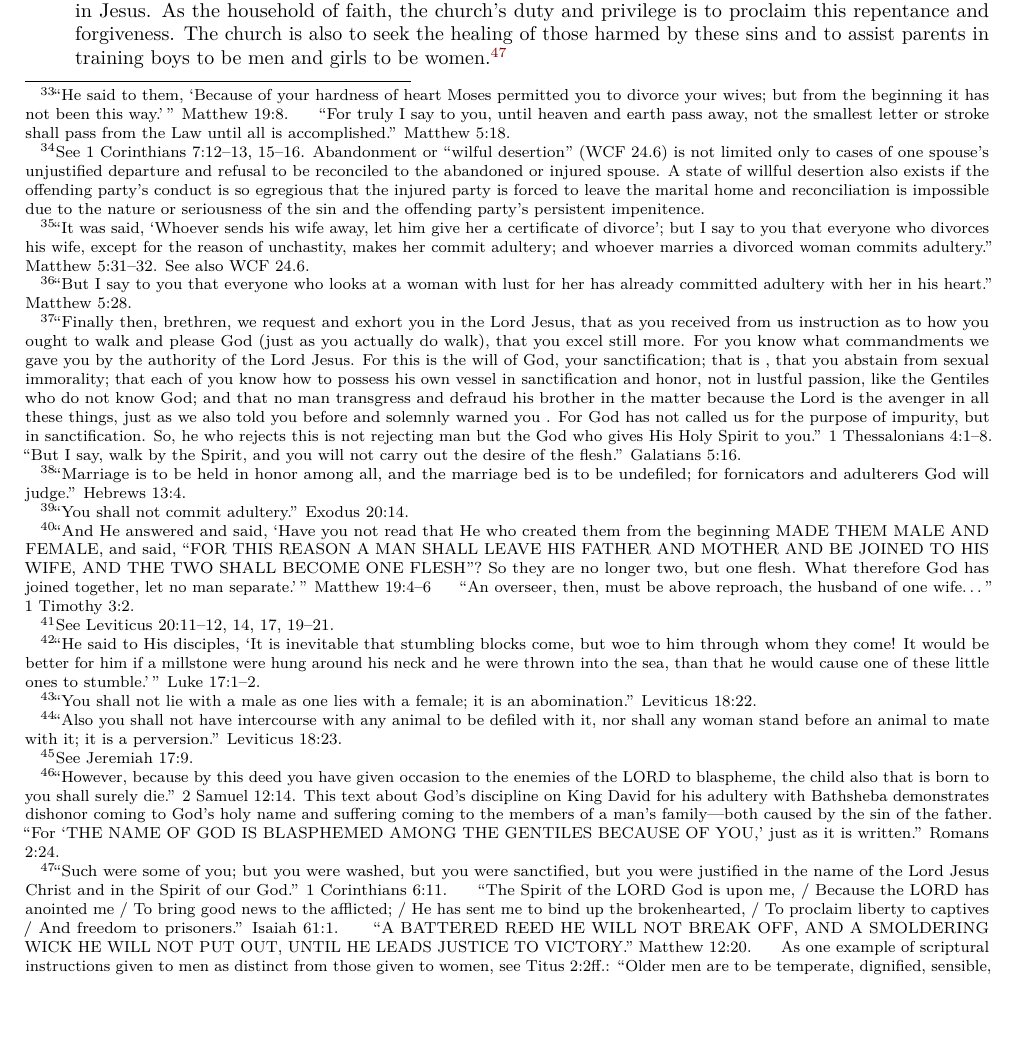
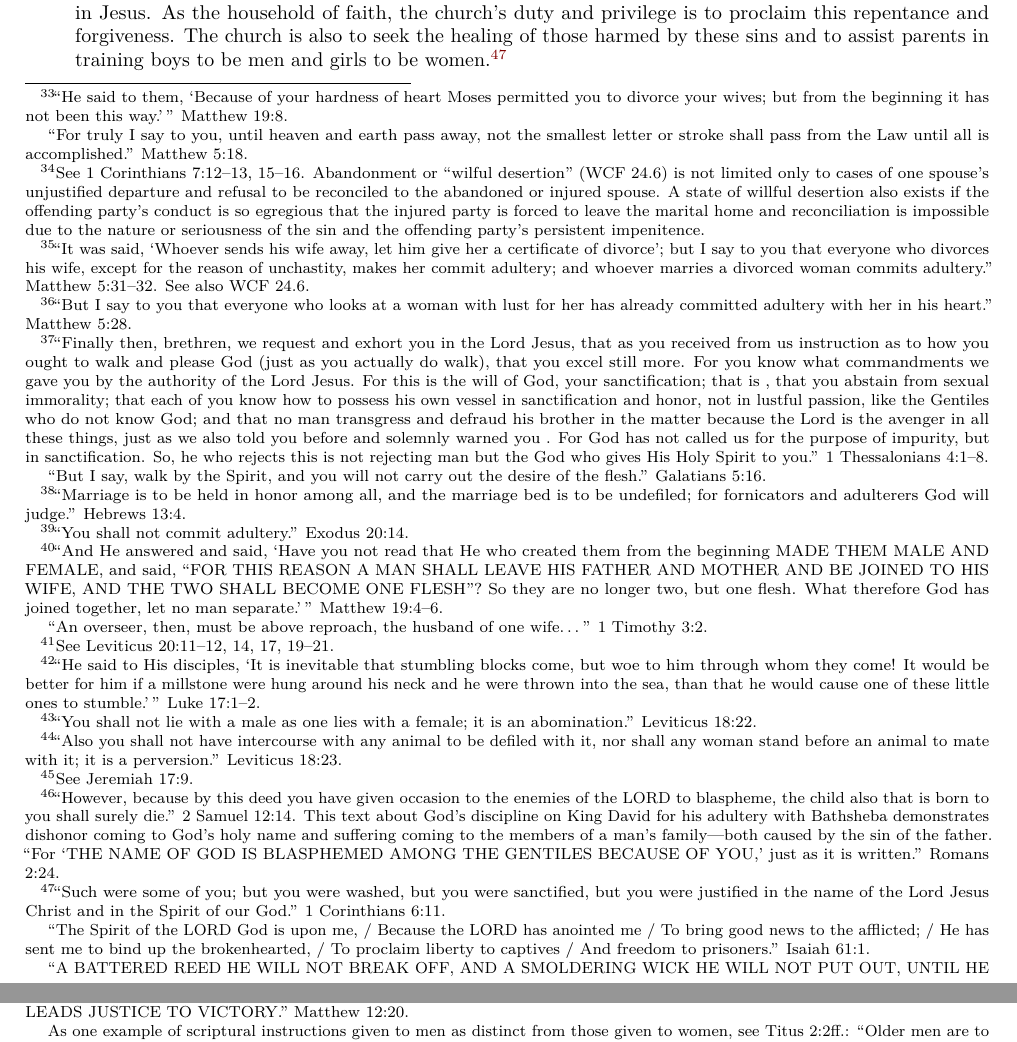
Before and after one commit to Evangel-Presbytery/evangel-ddp, a LaTeX book (evangel-presbytery-ddp.tex): part of page 10 of 17 before the commit and two parts of pages 10 and 11 of 17 after it, the two joined at a grey line, cut so that both start at the same text. Compiled offline with pdfLaTeX.

```diff
--- a/evangel-presbytery-ddp.tex
+++ b/evangel-presbytery-ddp.tex
@@ -211,12 +211,12 @@
   For centuries, Christians have recognized the following vital purposes of marriage:\\
   ``Marriage was ordained for the mutual help of husband and wife, for the increase of mankind with a legitimate issue, and of the Church with an holy seed; and for preventing of uncleanness.''\footnote{Westminster Confession of Faith, ch.~24 (``Of Marriage and Divorce''), para. 2. Westminster Confession of Faith hereinafter abbreviated as ``WCF.''}
 \item
-  When sin entered the human race, marriage was severely harmed.\footnote{``When the woman saw that the tree was good for food, and that it was a delight to the eyes, and that the tree was desirable to make one wise, she took from its fruit and ate; and she gave also to her husband with her, and he ate. Then the eyes of both of them were opened, and they knew that they were naked; and they sewed fig leaves together and made themselves loin coverings. They heard the sound of the LORD God walking in the garden in the cool of the day, and the man and his wife hid themselves from the presence of the LORD God among the trees of the garden. Then the LORD God called to the man, and said to him, `Where are you?' He said, `I heard the sound of You in the garden, and I was afraid because I was naked; so I hid myself.' And He said, `Who told you that you were naked? Have you eaten from the tree of which I commanded you not to eat?' The man said, ``The woman whom You gave to be with me, she gave me from the tree, and I ate.''' Genesis 3:6--12.} Wives began rebelling against their husbands' authority, husbands began abdicating and abusing their authority over their wives, and sexual immorality began to corrupt marital intimacy, all of which dishonor God and bring shame to the name of Christ and His Bride, the church. God therefore created laws to govern the violation of His established pattern, while not changing the pattern.\footnote{``He said to them, `Because of your hardness of heart Moses permitted you to divorce your wives; but from the beginning it has not been this way.'\,'' Matthew 19:8.
-    ~~~~``For truly I say to you, until heaven and earth pass away, not the smallest letter or stroke shall pass from the Law until all is accomplished.'' Matthew 5:18.} Since marriage is a lifelong and monogamous union, God forbids divorce except in two circumstances: (1)~when one spouse abandons the other,\footnote{See 1~Corinthians 7:12--13, 15--16. Abandonment or ``wilful desertion'' (WCF 24.6) is not limited only to cases of one spouse's unjustified departure and refusal to be reconciled to the abandoned or injured spouse. A state of willful desertion also exists if the offending party's conduct is so egregious that the injured party is forced to leave the marital home and reconciliation is impossible due to the nature or seriousness of the sin and the offending party's persistent impenitence.} and (2)~when a spouse engages in sexual immorality.\footnote{``It was said, `Whoever sends his wife away, let him give her a certificate of divorce'; but I say to you that everyone who divorces his wife, except for the reason of unchastity, makes her commit adultery; and whoever marries a divorced woman commits adultery.'' Matthew 5:31--32. See also WCF 24.6.}
+  When sin entered the human race, marriage was severely harmed.\footnote{``When the woman saw that the tree was good for food, and that it was a delight to the eyes, and that the tree was desirable to make one wise, she took from its fruit and ate; and she gave also to her husband with her, and he ate. Then the eyes of both of them were opened, and they knew that they were naked; and they sewed fig leaves together and made themselves loin coverings. They heard the sound of the LORD God walking in the garden in the cool of the day, and the man and his wife hid themselves from the presence of the LORD God among the trees of the garden. Then the LORD God called to the man, and said to him, `Where are you?' He said, `I heard the sound of You in the garden, and I was afraid because I was naked; so I hid myself.' And He said, `Who told you that you were naked? Have you eaten from the tree of which I commanded you not to eat?' The man said, ``The woman whom You gave to be with me, she gave me from the tree, and I ate.''' Genesis 3:6--12.} Wives began rebelling against their husbands' authority, husbands began abdicating and abusing their authority over their wives, and sexual immorality began to corrupt marital intimacy, all of which dishonor God and bring shame to the name of Christ and His Bride, the church. God therefore created laws to govern the violation of His established pattern, while not changing the pattern.\footnote{``He said to them, `Because of your hardness of heart Moses permitted you to divorce your wives; but from the beginning it has not been this way.'\,'' Matthew 19:8.\\
+    \hspace*{0.333em}\hspace*{0.333em}\hspace*{0.333em}\hspace*{0.333em}``For truly I say to you, until heaven and earth pass away, not the smallest letter or stroke shall pass from the Law until all is accomplished.'' Matthew 5:18.} Since marriage is a lifelong and monogamous union, God forbids divorce except in two circumstances: (1)~when one spouse abandons the other,\footnote{See 1~Corinthians 7:12--13, 15--16. Abandonment or ``wilful desertion'' (WCF 24.6) is not limited only to cases of one spouse's unjustified departure and refusal to be reconciled to the abandoned or injured spouse. A state of willful desertion also exists if the offending party's conduct is so egregious that the injured party is forced to leave the marital home and reconciliation is impossible due to the nature or seriousness of the sin and the offending party's persistent impenitence.} and (2)~when a spouse engages in sexual immorality.\footnote{``It was said, `Whoever sends his wife away, let him give her a certificate of divorce'; but I say to you that everyone who divorces his wife, except for the reason of unchastity, makes her commit adultery; and whoever marries a divorced woman commits adultery.'' Matthew 5:31--32. See also WCF 24.6.}
 \item
-  God in His Law forbids any deviation from the established pattern of marriage and from His gift of sexual union to be enjoyed by a married couple. These forbidden deviations include lust (i.e., sexual desire for anyone but one's spouse), pornography,\footnote{``But I say to you that everyone who looks at a woman with lust for her has already committed adultery with her in his heart.'' Matthew 5:28.} masturbation (including simulated copulation with any inanimate object, no matter how lifelike),\footnote{``Finally then, brethren, we request and exhort you in the Lord Jesus, that as you received from us instruction as to how you ought to walk and please God (just as you actually do walk), that you excel still more. For you know what commandments we gave you by the authority of the Lord Jesus. For this is the will of God, your sanctification; that is , that you abstain from sexual immorality; that each of you know how to possess his own vessel in sanctification and honor, not in lustful passion, like the Gentiles who do not know God; and that no man transgress and defraud his brother in the matter because the Lord is the avenger in all these things, just as we also told you before and solemnly warned you . For God has not called us for the purpose of impurity, but in sanctification. So, he who rejects this is not rejecting man but the God who gives His Holy Spirit to you.'' 1~Thessalonians 4:1--8.
-    ~~~~``But I say, walk by the Spirit, and you will not carry out the desire of the flesh.'' Galatians 5:16.} fornication,\footnote{``Marriage is to be held in honor among all, and the marriage bed is to be undefiled; for fornicators and adulterers God will judge.'' Hebrews 13:4.} adultery,\footnote{``You shall not commit adultery.'' Exodus 20:14.} polygamy,\footnote{``And He answered and said, `Have you not read that He who created them from the beginning MADE THEM MALE AND FEMALE, and said, ``FOR THIS REASON A MAN SHALL LEAVE HIS FATHER AND MOTHER AND BE JOINED TO HIS WIFE, AND THE TWO SHALL BECOME ONE FLESH''? So they are no longer two, but one flesh. What therefore God has joined together, let no man separate.'\,'' Matthew 19:4--6
-    ~~~~``An overseer, then, must be above reproach, the husband of one wife\ldots{}'' 1~Timothy 3:2.} incest,\footnote{See Leviticus 20:11--12, 14, 17, 19--21.} pedophilia,\footnote{``He said to His disciples, `It is inevitable that stumbling blocks come, but woe to him through whom they come! It would be better for him if a millstone were hung around his neck and he were thrown into the sea, than that he would cause one of these little ones to stumble.'\,'' Luke 17:1--2.} homosexuality,\footnote{``You shall not lie with a male as one lies with a female; it is an abomination.'' Leviticus 18:22.} and bestiality.\footnote{``Also you shall not have intercourse with any animal to be defiled with it, nor shall any woman stand before an animal to mate with it; it is a perversion.'' Leviticus 18:23.} Because the heart of man is deceitful above all things and desperately wicked,\footnote{See Jeremiah 17:9.} it is impossible to catalog fully all forms of sexual immorality and degradation.
+  God in His Law forbids any deviation from the established pattern of marriage and from His gift of sexual union to be enjoyed by a married couple. These forbidden deviations include lust (i.e., sexual desire for anyone but one's spouse), pornography,\footnote{``But I say to you that everyone who looks at a woman with lust for her has already committed adultery with her in his heart.'' Matthew 5:28.} masturbation (including simulated copulation with any inanimate object, no matter how lifelike),\footnote{``Finally then, brethren, we request and exhort you in the Lord Jesus, that as you received from us instruction as to how you ought to walk and please God (just as you actually do walk), that you excel still more. For you know what commandments we gave you by the authority of the Lord Jesus. For this is the will of God, your sanctification; that is , that you abstain from sexual immorality; that each of you know how to possess his own vessel in sanctification and honor, not in lustful passion, like the Gentiles who do not know God; and that no man transgress and defraud his brother in the matter because the Lord is the avenger in all these things, just as we also told you before and solemnly warned you . For God has not called us for the purpose of impurity, but in sanctification. So, he who rejects this is not rejecting man but the God who gives His Holy Spirit to you.'' 1~Thessalonians 4:1--8.\\
+    \hspace*{0.333em}\hspace*{0.333em}\hspace*{0.333em}\hspace*{0.333em}``But I say, walk by the Spirit, and you will not carry out the desire of the flesh.'' Galatians 5:16.} fornication,\footnote{``Marriage is to be held in honor among all, and the marriage bed is to be undefiled; for fornicators and adulterers God will judge.'' Hebrews 13:4.} adultery,\footnote{``You shall not commit adultery.'' Exodus 20:14.} polygamy,\footnote{``And He answered and said, `Have you not read that He who created them from the beginning MADE THEM MALE AND FEMALE, and said, ``FOR THIS REASON A MAN SHALL LEAVE HIS FATHER AND MOTHER AND BE JOINED TO HIS WIFE, AND THE TWO SHALL BECOME ONE FLESH''? So they are no longer two, but one flesh. What therefore God has joined together, let no man separate.'\,'' Matthew 19:4--6.\\
+    \hspace*{0.333em}\hspace*{0.333em}\hspace*{0.333em}\hspace*{0.333em}``An overseer, then, must be above reproach, the husband of one wife\ldots{}'' 1~Timothy 3:2.} incest,\footnote{See Leviticus 20:11--12, 14, 17, 19--21.} pedophilia,\footnote{``He said to His disciples, `It is inevitable that stumbling blocks come, but woe to him through whom they come! It would be better for him if a millstone were hung around his neck and he were thrown into the sea, than that he would cause one of these little ones to stumble.'\,'' Luke 17:1--2.} homosexuality,\footnote{``You shall not lie with a male as one lies with a female; it is an abomination.'' Leviticus 18:22.} and bestiality.\footnote{``Also you shall not have intercourse with any animal to be defiled with it, nor shall any woman stand before an animal to mate with it; it is a perversion.'' Leviticus 18:23.} Because the heart of man is deceitful above all things and desperately wicked,\footnote{See Jeremiah 17:9.} it is impossible to catalog fully all forms of sexual immorality and degradation.
 \item
   Presently, there is widespread disregard, even scorn, for the divine standard of sexuality and marriage as revealed in Scripture. This disregard, which is found both in the world and in many churches, endangers the family (our basic social unit) and causes much suffering to the innocent, especially children. When found in the church, it brings shame to the name of Christ.\footnote{``However, because by this deed you have given occasion to the enemies of the LORD to blaspheme, the child also that is born to you shall surely die.'' 2~Samuel 12:14. This text about God's discipline on King David for his adultery with Bathsheba demonstrates dishonor coming to God's holy name and suffering coming to the members of a man's family---both caused by the sin of the father.
     ``For `THE NAME OF GOD IS BLASPHEMED AMONG THE GENTILES BECAUSE OF YOU,' just as it is written.'' Romans 2:24.}
@@ -230,10 +230,10 @@
 \def\labelenumi{\arabic{enumi}.}
 \setcounter{enumi}{15}
 \item
-  God offers the free gift of forgiveness for all sinful corruptions of sexuality through repentance and faith in Jesus. As the household of faith, the church's duty and privilege is to proclaim this repentance and forgiveness. The church is also to seek the healing of those harmed by these sins and to assist parents in training boys to be men and girls to be women.\footnote{``Such were some of you; but you were washed, but you were sanctified, but you were justified in the name of the Lord Jesus Christ and in the Spirit of our God.'' 1~Corinthians 6:11.
-    ~~~~``The Spirit of the LORD God is upon me, / Because the LORD has anointed me / To bring good news to the afflicted; / He has sent me to bind up the brokenhearted, / To proclaim liberty to captives / And freedom to prisoners.'' Isaiah 61:1.
-    ~~~~``A BATTERED REED HE WILL NOT BREAK OFF, AND A SMOLDERING WICK HE WILL NOT PUT OUT, UNTIL HE LEADS JUSTICE TO VICTORY.'' Matthew 12:20.
-    ~~~~As one example of scriptural instructions given to men as distinct from those given to women, see Titus 2:2ff.: ``Older men are to be temperate, dignified, sensible, sound in faith, in love, in perseverance. Older women likewise are to be reverent in their behavior, not malicious gossips nor enslaved to much wine, teaching what is good, so that they may encourage the young women to love their husbands, to love their children, to be sensible, pure, workers at home, kind, being subject to their own husbands, so that the word of God will not be dishonored. Likewise urge the young men to be sensible\ldots{}''}
+  God offers the free gift of forgiveness for all sinful corruptions of sexuality through repentance and faith in Jesus. As the household of faith, the church's duty and privilege is to proclaim this repentance and forgiveness. The church is also to seek the healing of those harmed by these sins and to assist parents in training boys to be men and girls to be women.\footnote{``Such were some of you; but you were washed, but you were sanctified, but you were justified in the name of the Lord Jesus Christ and in the Spirit of our God.'' 1~Corinthians 6:11.\\
+    \hspace*{0.333em}\hspace*{0.333em}\hspace*{0.333em}\hspace*{0.333em}``The Spirit of the LORD God is upon me, / Because the LORD has anointed me / To bring good news to the afflicted; / He has sent me to bind up the brokenhearted, / To proclaim liberty to captives / And freedom to prisoners.'' Isaiah 61:1.\\
+    \hspace*{0.333em}\hspace*{0.333em}\hspace*{0.333em}\hspace*{0.333em}``A BATTERED REED HE WILL NOT BREAK OFF, AND A SMOLDERING WICK HE WILL NOT PUT OUT, UNTIL HE LEADS JUSTICE TO VICTORY.'' Matthew 12:20.\\
+    \hspace*{0.333em}\hspace*{0.333em}\hspace*{0.333em}\hspace*{0.333em}As one example of scriptural instructions given to men as distinct from those given to women, see Titus 2:2ff.: ``Older men are to be temperate, dignified, sensible, sound in faith, in love, in perseverance. Older women likewise are to be reverent in their behavior, not malicious gossips nor enslaved to much wine, teaching what is good, so that they may encourage the young women to love their husbands, to love their children, to be sensible, pure, workers at home, kind, being subject to their own husbands, so that the word of God will not be dishonored. Likewise urge the young men to be sensible\ldots{}''}
 \item
   The church has sinned and failed in many ways to obey God's commands of sexuality, even teaching many sexual sins and errors as though they were virtues and truths. This unfaithfulness and the fact that sinners on the road of repentance and faith in Jesus Christ often enter the church bound in deep patterns of sexual sin mean that repentance for sexual sinners may be a gradual and complicated process. Because of this, wise and compassionate pastoral discretion is necessary to practically apply the Bible's teaching on sexuality.
 \end{enumerate}
```
Also changed, not shown: evangel-presbytery-ddp.pdf, 1 other file.
